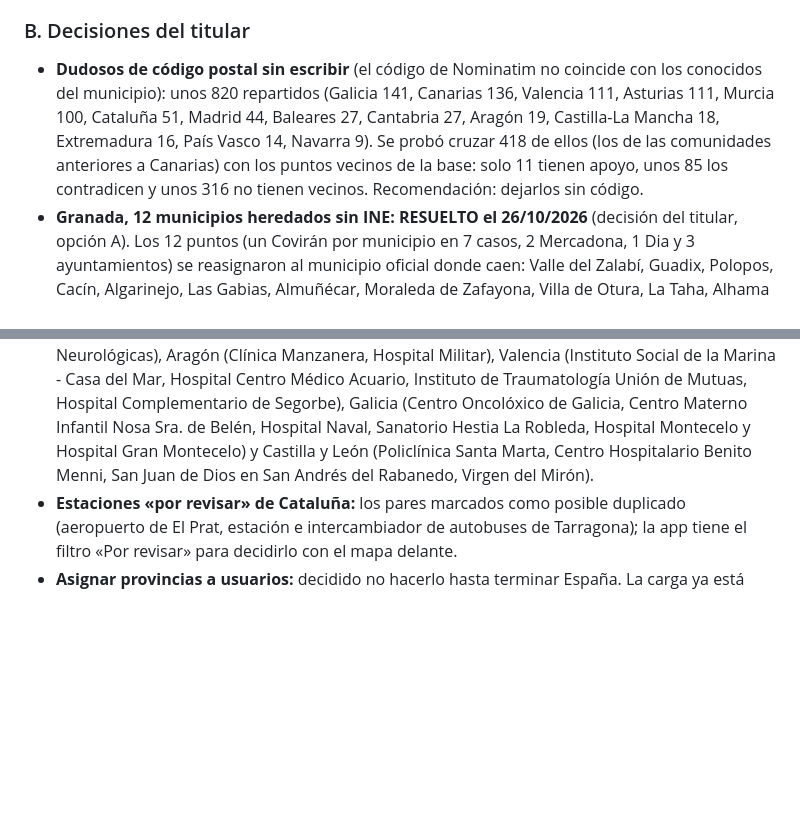
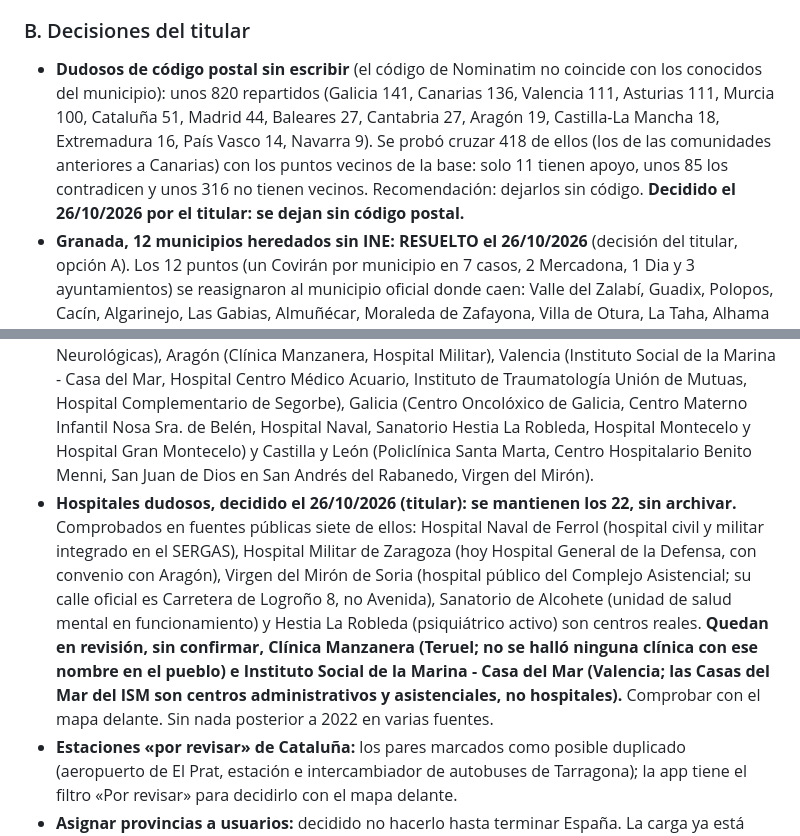
Before and after one commit to danytf/mapas, a Markdown page: docs/traspaso/PENDIENTES_CARGA_NACIONAL.md, 2 parts joined by grey strips. GitHub-like rendering; blank space fills up the shorter version.

Commit message:
docs: decisiones sobre codigos postales dudosos y hospitales dudosos
Co-Authored-By: Claude Sonnet 5.5 <noreply@anthropic.com>

```diff
--- a/docs/traspaso/PENDIENTES_CARGA_NACIONAL.md
+++ b/docs/traspaso/PENDIENTES_CARGA_NACIONAL.md
@@ -47,9 +47,10 @@ Resultado: **sin incidencias en los datos de los puntos.**
 4. El resto de comunidades tiene pocos huecos (ver tabla).
 
 ### B. Decisiones del titular
-- **Dudosos de código postal sin escribir** (el código de Nominatim no coincide con los conocidos del municipio): unos 820 repartidos (Galicia 141, Canarias 136, Valencia 111, Asturias 111, Murcia 100, Cataluña 51, Madrid 44, Baleares 27, Cantabria 27, Aragón 19, Castilla-La Mancha 18, Extremadura 16, País Vasco 14, Navarra 9). Se probó cruzar 418 de ellos (los de las comunidades anteriores a Canarias) con los puntos vecinos de la base: solo 11 tienen apoyo, unos 85 los contradicen y unos 316 no tienen vecinos. Recomendación: dejarlos sin código.
+- **Dudosos de código postal sin escribir** (el código de Nominatim no coincide con los conocidos del municipio): unos 820 repartidos (Galicia 141, Canarias 136, Valencia 111, Asturias 111, Murcia 100, Cataluña 51, Madrid 44, Baleares 27, Cantabria 27, Aragón 19, Castilla-La Mancha 18, Extremadura 16, País Vasco 14, Navarra 9). Se probó cruzar 418 de ellos (los de las comunidades anteriores a Canarias) con los puntos vecinos de la base: solo 11 tienen apoyo, unos 85 los contradicen y unos 316 no tienen vecinos. Recomendación: dejarlos sin código. **Decidido el 26/10/2026 por el titular: se dejan sin código postal.**
 - **Granada, 12 municipios heredados sin INE: RESUELTO el 26/10/2026** (decisión del titular, opción A). Los 12 puntos (un Covirán por municipio en 7 casos, 2 Mercadona, 1 Dia y 3 ayuntamientos) se reasignaron al municipio oficial donde caen: Valle del Zalabí, Guadix, Polopos, Cacín, Algarinejo, Las Gabias, Almuñécar, Moraleda de Zafayona, Villa de Otura, La Taha, Alhama de Granada y Loja. Se escribió desde la sesión de administrador (12 `update` con comprobación del municipio anterior, 12 filas afectadas) y después se borraron los 12 municipios vacíos (0 puntos, sin INE). Verificado en solo lectura: 8.131 municipios, 0 sin INE, 174 en Granada, 39.122 puntos, 0 sin municipio y 0 con el municipio de otra provincia. Los tres ayuntamientos (Bácor-Olivar, El Turro y Ventas de Zafarraya) conservan su nombre dentro del municipio que los absorbió.
 - **Hospitales dudosos** (solo por el nombre, sin archivar): Castilla-La Mancha (Hospital Solimat, Instituto Valenciano de Oncología, Sanatorio de Alcohete, Instituto de Enfermedades Neurológicas), Aragón (Clínica Manzanera, Hospital Militar), Valencia (Instituto Social de la Marina - Casa del Mar, Hospital Centro Médico Acuario, Instituto de Traumatología Unión de Mutuas, Hospital Complementario de Segorbe), Galicia (Centro Oncolóxico de Galicia, Centro Materno Infantil Nosa Sra. de Belén, Hospital Naval, Sanatorio Hestia La Robleda, Hospital Montecelo y Hospital Gran Montecelo) y Castilla y León (Policlínica Santa Marta, Centro Hospitalario Benito Menni, San Juan de Dios en San Andrés del Rabanedo, Virgen del Mirón).
+- **Hospitales dudosos, decidido el 26/10/2026 (titular): se mantienen los 22, sin archivar.** Comprobados en fuentes públicas siete de ellos: Hospital Naval de Ferrol (hospital civil y militar integrado en el SERGAS), Hospital Militar de Zaragoza (hoy Hospital General de la Defensa, con convenio con Aragón), Virgen del Mirón de Soria (hospital público del Complejo Asistencial; su calle oficial es Carretera de Logroño 8, no Avenida), Sanatorio de Alcohete (unidad de salud mental en funcionamiento) y Hestia La Robleda (psiquiátrico activo) son centros reales. **Quedan en revisión, sin confirmar, Clínica Manzanera (Teruel; no se halló ninguna clínica con ese nombre en el pueblo) e Instituto Social de la Marina - Casa del Mar (Valencia; las Casas del Mar del ISM son centros administrativos y asistenciales, no hospitales).** Comprobar con el mapa delante. Sin nada posterior a 2022 en varias fuentes.
 - **Estaciones «por revisar» de Cataluña:** los pares marcados como posible duplicado (aeropuerto de El Prat, estación e intercambiador de autobuses de Tarragona); la app tiene el filtro «Por revisar» para decidirlo con el mapa delante.
 - **Asignar provincias a usuarios:** decidido no hacerlo hasta terminar España. La carga ya está terminada: ahora puede decidirse. Hay 9 perfiles (2 administradores).
 
```
